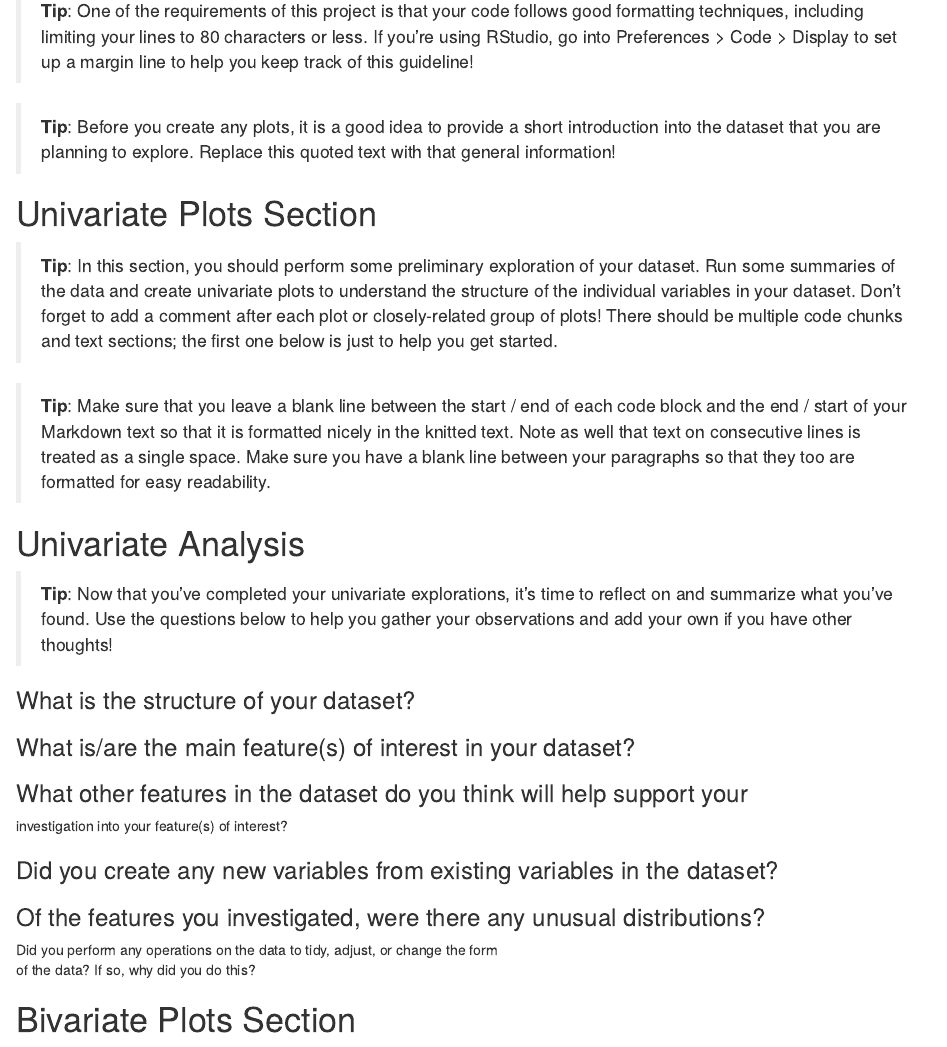
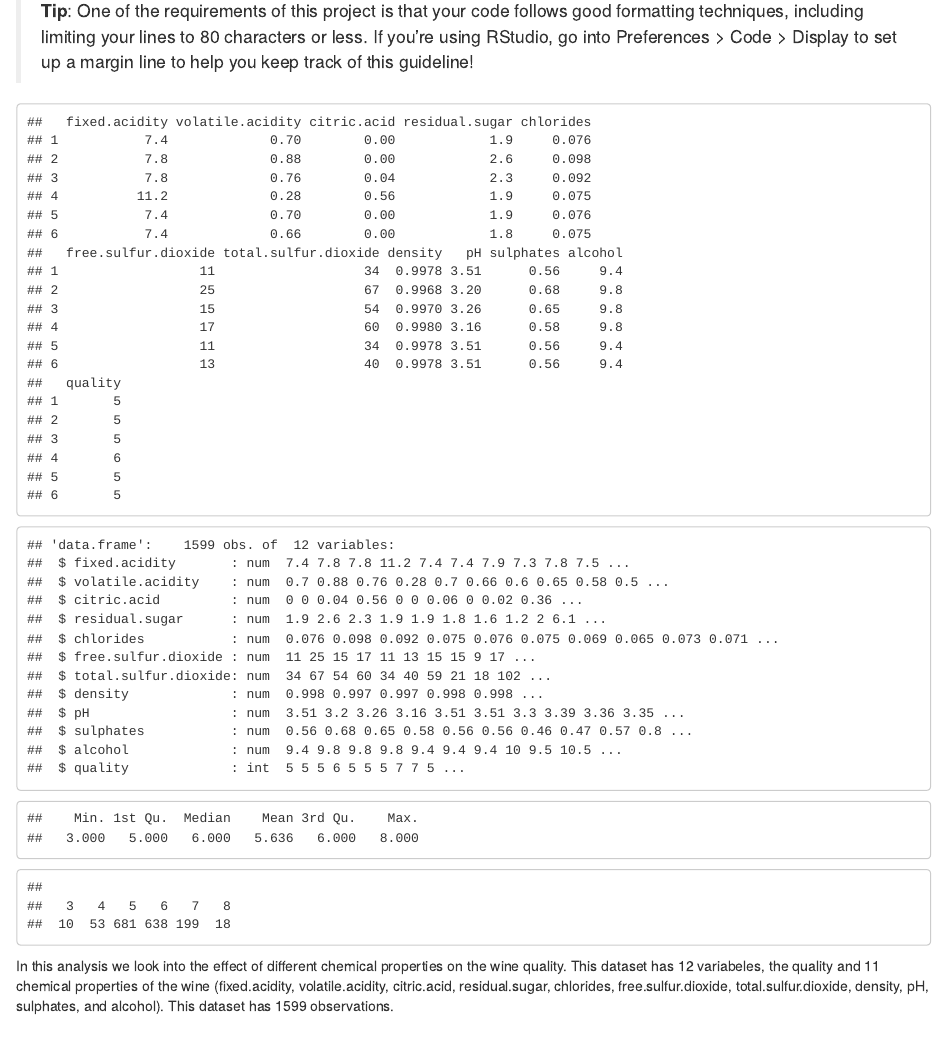
Before and after one commit to cbrands/red-wine-quality, an R Markdown document (projecttemplate.rmd): the page in a window 1100 px wide, from 170 px down. Rendered offline with R 4.5, knitr and Pandoc, with nearby package versions.

Commit message:
first look at data

````diff
--- a/projecttemplate.rmd
+++ b/projecttemplate.rmd
@@ -23,17 +23,28 @@ a margin line to help you keep track of this guideline!
 # for other code chunks once you have verified that each plot comes out as you
 # want it to. This will clean up the flow of your report.
 
+library(gridExtra)
 library(ggplot2)
 ```
 
 ```{r echo=FALSE, Load_the_Data}
 # Load the Data
-
+wine <- read.csv("wineQualityReds.csv")
+# Column X is basically the row number, remove it
+wine$X <- NULL
+head(wine)
 ```
 
-> **Tip**: Before you create any plots, it is a good idea to provide a short
-introduction into the dataset that you are planning to explore. Replace this
-quoted text with that general information!
+```{r echo=FALSE, Load_the_Data}
+str(wine)
+
+# Lets look at quality
+summary(wine$quality)
+table(wine$quality)
+```
+
+In this analysis we look into the effect of different chemical properties on the wine quality. This dataset has 12 variabeles, the quality and 11 chemical properties of the wine (fixed.acidity, volatile.acidity, citric.acid, residual.sugar, chlorides, free.sulfur.dioxide, total.sulfur.dioxide, density, pH, sulphates, and alcohol).
+This dataset has 1599 observations.
 
 # Univariate Plots Section
 
````
Also changed, not shown: README.md, projecttemplate.rmd (14 more changed lines).
